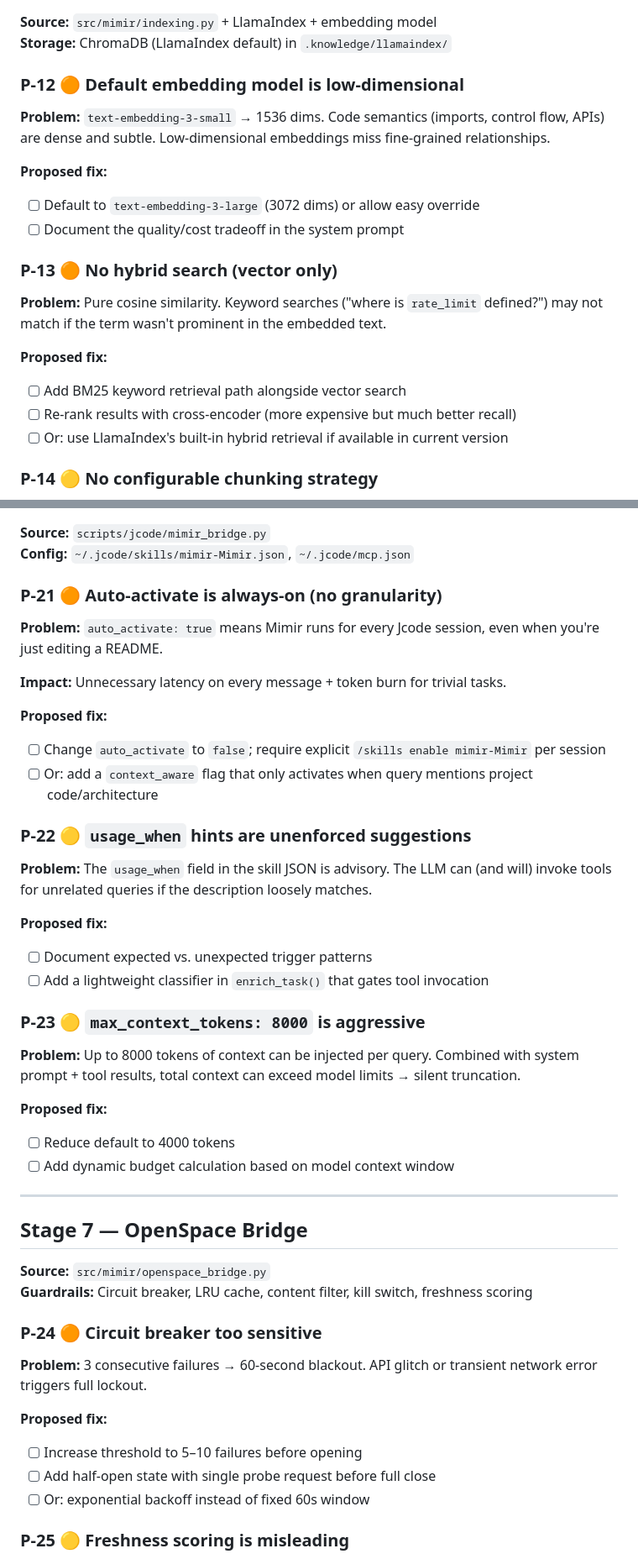
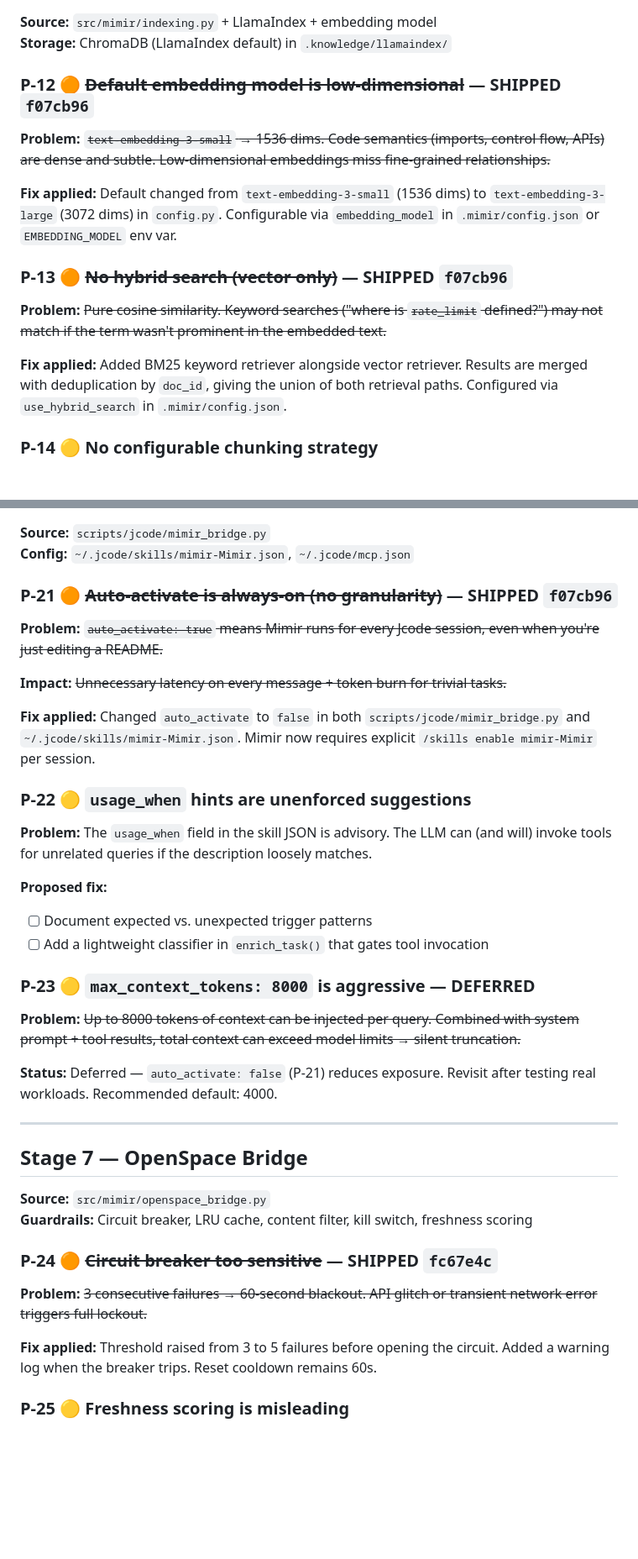
Before and after one commit to ewheels44/Mimir, a Markdown page: MIMIR_PIPELINE_ANALYSIS.md, 2 parts joined by grey strips. Shown at 84% size. GitHub-like rendering; blank space fills up the shorter version.

```diff
--- a/MIMIR_PIPELINE_ANALYSIS.md
+++ b/MIMIR_PIPELINE_ANALYSIS.md
@@ -163,22 +154,17 @@ Each problem has a proposed fix or investigation path. Check off as you go.
 **Source:** `src/mimir/indexing.py` + LlamaIndex + embedding model
 **Storage:** ChromaDB (LlamaIndex default) in `.knowledge/llamaindex/`
 
-### P-12 🟠 Default embedding model is low-dimensional
+### P-12 🟠 ~~Default embedding model is low-dimensional~~ — SHIPPED `f07cb96`
 
-**Problem:** `text-embedding-3-small` → 1536 dims. Code semantics (imports, control flow, APIs) are dense and subtle. Low-dimensional embeddings miss fine-grained relationships.
+**Problem:** ~~`text-embedding-3-small` → 1536 dims. Code semantics (imports, control flow, APIs) are dense and subtle. Low-dimensional embeddings miss fine-grained relationships.~~
 
-**Proposed fix:**
-- [ ] Default to `text-embedding-3-large` (3072 dims) or allow easy override
-- [ ] Document the quality/cost tradeoff in the system prompt
+**Fix applied:** Default changed from `text-embedding-3-small` (1536 dims) to `text-embedding-3-large` (3072 dims) in `config.py`. Configurable via `embedding_model` in `.mimir/config.json` or `EMBEDDING_MODEL` env var.
 
-### P-13 🟠 No hybrid search (vector only)
+### P-13 🟠 ~~No hybrid search (vector only)~~ — SHIPPED `f07cb96`
 
-**Problem:** Pure cosine similarity. Keyword searches ("where is `rate_limit` defined?") may not match if the term wasn't prominent in the embedded text.
+**Problem:** ~~Pure cosine similarity. Keyword searches ("where is `rate_limit` defined?") may not match if the term wasn't prominent in the embedded text.~~
 
-**Proposed fix:**
-- [ ] Add BM25 keyword retrieval path alongside vector search
-- [ ] Re-rank results with cross-encoder (more expensive but much better recall)
-- [ ] Or: use LlamaIndex's built-in hybrid retrieval if available in current version
+**Fix applied:** Added BM25 keyword retriever alongside vector retriever. Results are merged with deduplication by `doc_id`, giving the union of both retrieval paths. Configured via `use_hybrid_search` in `.mimir/config.json`.
 
 ### P-14 🟡 No configurable chunking strategy
 
@@ -260,15 +242,13 @@ Each problem has a proposed fix or investigation path. Check off as you go.
 **Source:** `scripts/jcode/mimir_bridge.py`
 **Config:** `~/.jcode/skills/mimir-Mimir.json`, `~/.jcode/mcp.json`
 
-### P-21 🟠 Auto-activate is always-on (no granularity)
+### P-21 🟠 ~~Auto-activate is always-on (no granularity)~~ — SHIPPED `f07cb96`
 
-**Problem:** `auto_activate: true` means Mimir runs for every Jcode session, even when you're just editing a README.
+**Problem:** ~~`auto_activate: true` means Mimir runs for every Jcode session, even when you're just editing a README.~~
 
-**Impact:** Unnecessary latency on every message + token burn for trivial tasks.
+**Impact:** ~~Unnecessary latency on every message + token burn for trivial tasks.~~
 
-**Proposed fix:**
-- [ ] Change `auto_activate` to `false`; require explicit `/skills enable mimir-Mimir` per session
-- [ ] Or: add a `context_aware` flag that only activates when query mentions project code/architecture
+**Fix applied:** Changed `auto_activate` to `false` in both `scripts/jcode/mimir_bridge.py` and `~/.jcode/skills/mimir-Mimir.json`. Mimir now requires explicit `/skills enable mimir-Mimir` per session.
 
 ### P-22 🟡 `usage_when` hints are unenforced suggestions
 
@@ -278,13 +258,11 @@ Each problem has a proposed fix or investigation path. Check off as you go.
 - [ ] Document expected vs. unexpected trigger patterns
 - [ ] Add a lightweight classifier in `enrich_task()` that gates tool invocation
 
-### P-23 🟡 `max_context_tokens: 8000` is aggressive
+### P-23 🟡 `max_context_tokens: 8000` is aggressive — DEFERRED
 
-**Problem:** Up to 8000 tokens of context can be injected per query. Combined with system prompt + tool results, total context can exceed model limits → silent truncation.
+**Problem:** ~~Up to 8000 tokens of context can be injected per query. Combined with system prompt + tool results, total context can exceed model limits → silent truncation.~~
 
-**Proposed fix:**
-- [ ] Reduce default to 4000 tokens
-- [ ] Add dynamic budget calculation based on model context window
+**Status:** Deferred — `auto_activate: false` (P-21) reduces exposure. Revisit after testing real workloads. Recommended default: 4000.
 
 ---
 
@@ -293,14 +271,11 @@ Each problem has a proposed fix or investigation path. Check off as you go.
 **Source:** `src/mimir/openspace_bridge.py`
 **Guardrails:** Circuit breaker, LRU cache, content filter, kill switch, freshness scoring
 
-### P-24 🟠 Circuit breaker too sensitive
+### P-24 🟠 ~~Circuit breaker too sensitive~~ — SHIPPED `fc67e4c`
 
-**Problem:** 3 consecutive failures → 60-second blackout. API glitch or transient network error triggers full lockout.
+**Problem:** ~~3 consecutive failures → 60-second blackout. API glitch or transient network error triggers full lockout.~~
 
-**Proposed fix:**
-- [ ] Increase threshold to 5–10 failures before opening
-- [ ] Add half-open state with single probe request before full close
-- [ ] Or: exponential backoff instead of fixed 60s window
+**Fix applied:** Threshold raised from 3 to 5 failures before opening the circuit. Added a warning log when the breaker trips. Reset cooldown remains 60s.
 
 ### P-25 🟡 Freshness scoring is misleading
 
```
Also changed, not shown: other parts of MIMIR_PIPELINE_ANALYSIS.md (+46 -49 lines).
